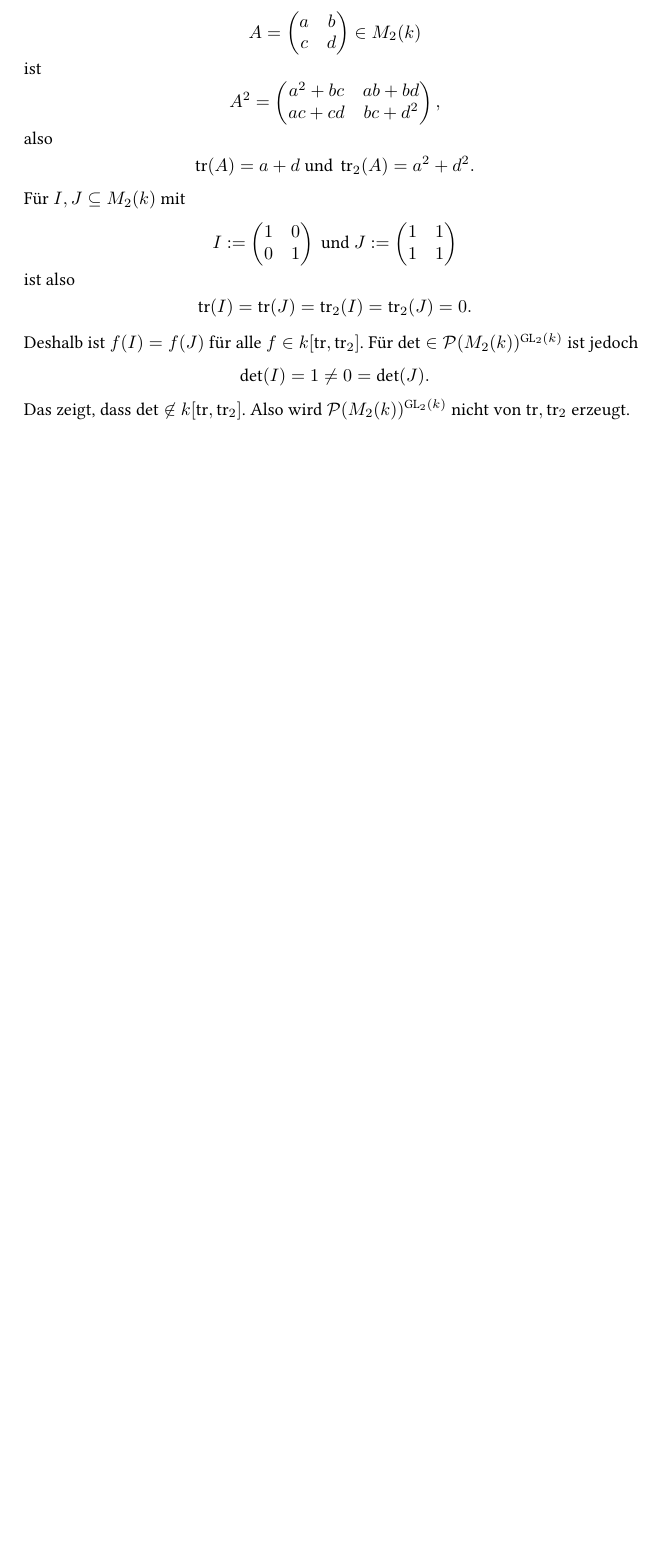
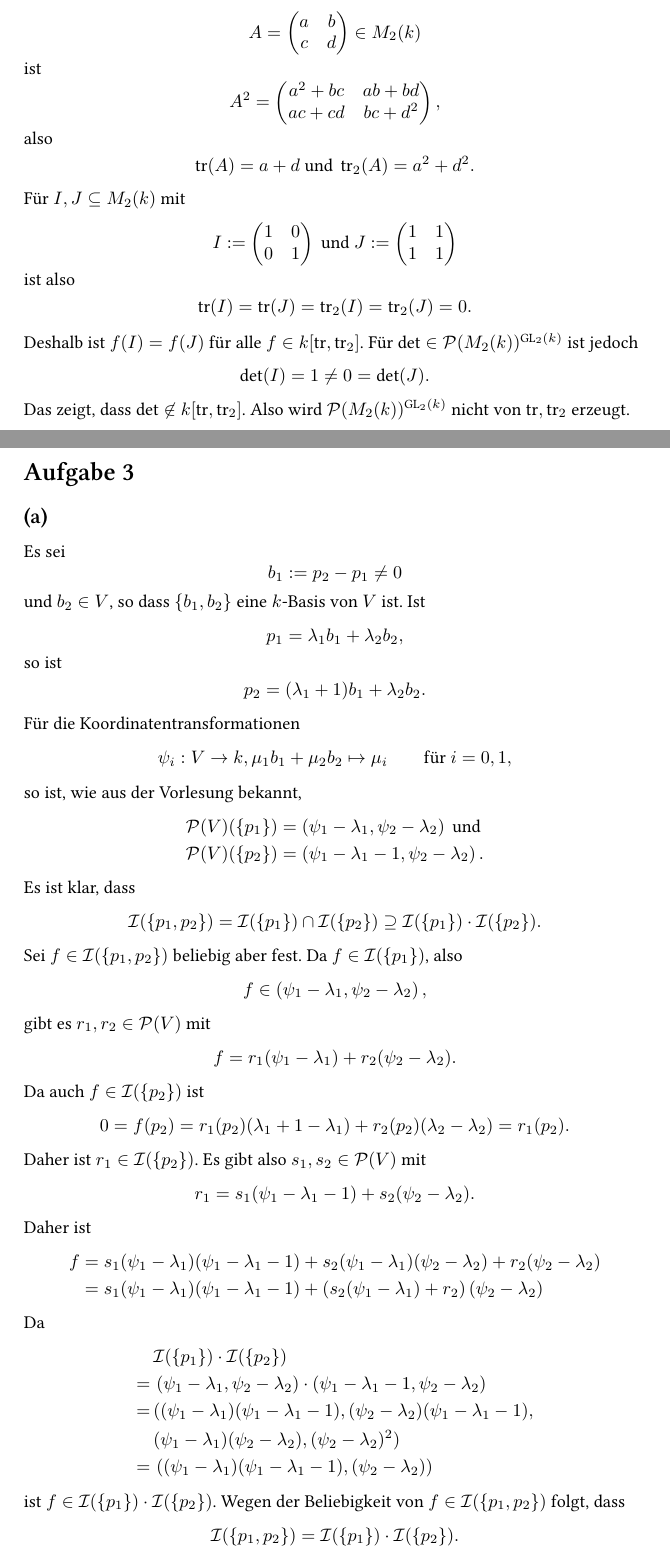
Before and after one commit to cionx/algebra-1-exercises-ss-14, a LaTeX document (Blatt 6/Algebra 6.tex): part of page 3 of 3 before the commit and two parts of pages 3 and 4 of 5 after it, the two joined at a grey line, cut so that both start at the same text, the shorter picture padded with empty space. Compiled offline with XeLaTeX.

Commit message:
Blatt 6: Aufgabe 3, erster Draft getippt.

```diff
--- a/Blatt 6/Algebra 6.tex
+++ b/Blatt 6/Algebra 6.tex
@@ -166,3 +166,65 @@ Das zeigt, dass $\det \not\in k[\tr, \tr_2]$. Also wird $\mc{P}(M_2(k))^{\GL_2(k
 
 
 
+\section{}
+
+
+\subsection{}
+Es sei
+\[
+ b_1 := p_2 - p_1 \neq 0
+\]
+und $b_2 \in V$, so dass $\{b_1, b_2\}$ eine $k$-Basis von $V$ ist. Ist
+\begin{gather*}
+ p_1 = \lambda_1 b_1 + \lambda_2 b_2,
+\shortintertext{so ist}
+ p_2 = (\lambda_1+1) b_1 + \lambda_2 b_2.
+\end{gather*}
+Für die Koordinatentransformationen
+\[
+ \psi_i : V \to k, \mu_1 b_1 + \mu_2 b_2 \mapsto \mu_i \qquad \text{für } i = 0, 1,
+\]
+so ist, wie aus der Vorlesung bekannt,
+\begin{align*}
+ \mc{P}(V)(\{p_1\}) &= \left( \psi_1 - \lambda_1, \psi_2 - \lambda_2 \right) \text{ und} \\
+ \mc{P}(V)(\{p_2\}) &= \left( \psi_1 - \lambda_1-1, \psi_2 - \lambda_2 \right).
+\end{align*}
+Es ist klar, dass
+\[
+ \mc{I}(\{p_1, p_2\})
+ = \mc{I}(\{p_1\}) \cap \mc{I}(\{p_2\})
+ \supseteq \mc{I}(\{p_1\}) \cdot \mc{I}(\{p_2\}).
+\]
+Sei $f \in \mc{I}(\{p_1, p_2\})$ beliebig aber fest. Da $f \in \mc{I}(\{p_1\})$, also
+\[
+ f \in \left( \psi_1 - \lambda_1, \psi_2 - \lambda_2 \right),
+\]
+gibt es $r_1, r_2 \in \mc{P}(V)$ mit
+\[
+ f = r_1 (\psi_1 - \lambda_1) + r_2(\psi_2 - \lambda_2).
+\]
+Da auch $f \in \mc{I}(\{p_2\})$ ist
+\[
+ 0 = f(p_2) = r_1(p_2) (\lambda_1 + 1 - \lambda_1) + r_2(p_2) (\lambda_2 - \lambda_2) = r_1(p_2).
+\]
+Daher ist $r_1 \in \mc{I}(\{p_2\})$. Es gibt also $s_1, s_2 \in \mc{P}(V)$ mit
+\[
+ r_1 = s_1 (\psi_1 - \lambda_1 - 1) + s_2 (\psi_2 - \lambda_2).
+\]
+Daher ist
+\begin{align*}
+ f
+ &= s_1(\psi_1 - \lambda_1)(\psi_1 - \lambda_1 - 1) + s_2(\psi_1 - \lambda_1)(\psi_2 - \lambda_2) + r_2(\psi_2 - \lambda_2) \\
+ &= s_1(\psi_1 - \lambda_1)(\psi_1 - \lambda_1 - 1) + \left( s_2(\psi_1 - \lambda_1) + r_2\right)(\psi_2 - \lambda_2)
+\end{align*}
+Da
+\begin{align*}
+  &\, \mc{I}(\{p_1\}) \cdot \mc{I}(\{p_2\}) \\
+ =&\, \left( \psi_1 - \lambda_1, \psi_2 - \lambda_2 \right) \cdot \left( \psi_1 - \lambda_1-1, \psi_2 - \lambda_2 \right) \\
+ =&\, ( (\psi_1-\lambda_1)(\psi_1-\lambda_1-1), (\psi_2-\lambda_2)(\psi_1-\lambda_1-1), \\
+  &\, (\psi_1-\lambda_1)(\psi_2-\lambda_2), (\psi_2-\lambda_2)^2 ) \\
+ =&\, \left( (\psi_1-\lambda_1)(\psi_1-\lambda_1-1), (\psi_2-\lambda_2) \right)
+\end{align*}
+ist $f \in \mc{I}(\{p_1\}) \cdot \mc{I}(\{p_2\})$. Wegen der Beliebigkeit von $f \in \mc{I}(\{p_1, p_2\})$ folgt, dass
+\[
+ \mc{I}(\{p_1, p_2\}) = \mc{I}(\{p_1\}) \cdot \mc{I}(\{p_2\}).
```
Also changed, not shown: Blatt 6/Algebra 6.pdf, Blatt 6/Algebra 6.tex (34 more changed lines).
